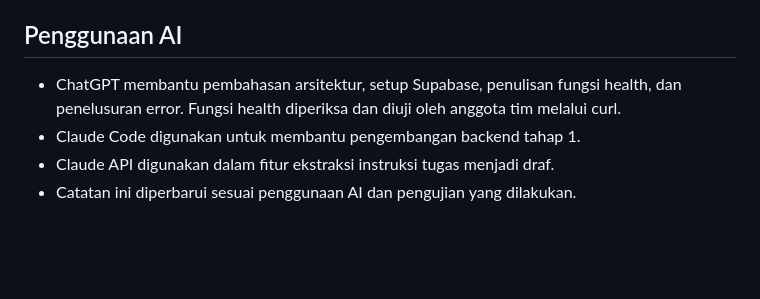
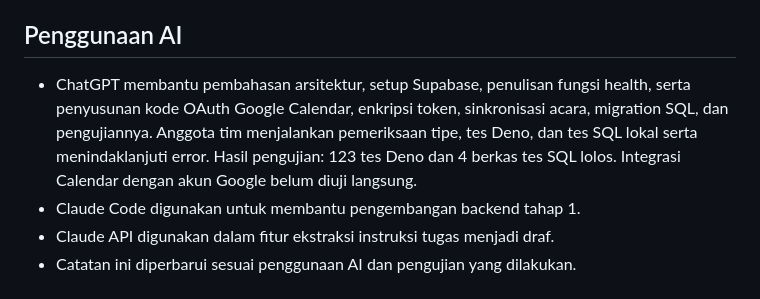
Before and after one commit to ORBHITA-JOINTS-UGM/Orbhita, a Markdown page: README.md, the part around the change. Drawn GitHub-style; blank space fills up the shorter version.

Commit message:
docs: lengkapi penggunaan AI dan hasil pengujian Calendar

```diff
--- a/README.md
+++ b/README.md
@@ -114,8 +114,12 @@ Endpoint ini tidak membaca data pengguna.
 ## Penggunaan AI
 
 - ChatGPT membantu pembahasan arsitektur, setup Supabase, penulisan
-  fungsi health, dan penelusuran error. Fungsi health diperiksa
-  dan diuji oleh anggota tim melalui curl.
+  fungsi health, serta penyusunan kode OAuth Google Calendar, enkripsi
+  token, sinkronisasi acara, migration SQL, dan pengujiannya.
+  Anggota tim menjalankan pemeriksaan tipe, tes Deno, dan tes SQL lokal
+  serta menindaklanjuti error. Hasil pengujian: 123 tes Deno dan
+  4 berkas tes SQL lolos. Integrasi Calendar dengan akun Google
+  belum diuji langsung.
 - Claude Code digunakan untuk membantu pengembangan backend tahap 1.
 - Claude API digunakan dalam fitur ekstraksi instruksi tugas menjadi draf.
 - Catatan ini diperbarui sesuai penggunaan AI dan pengujian yang dilakukan.
```
